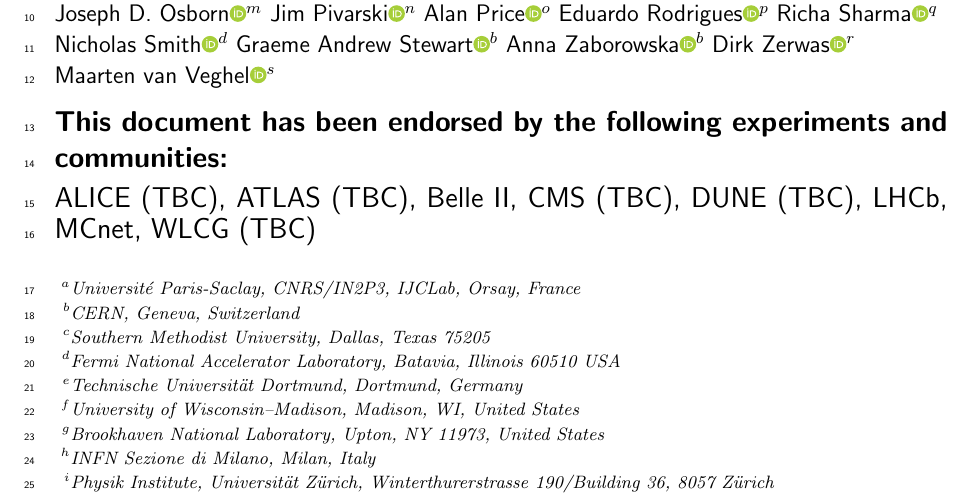
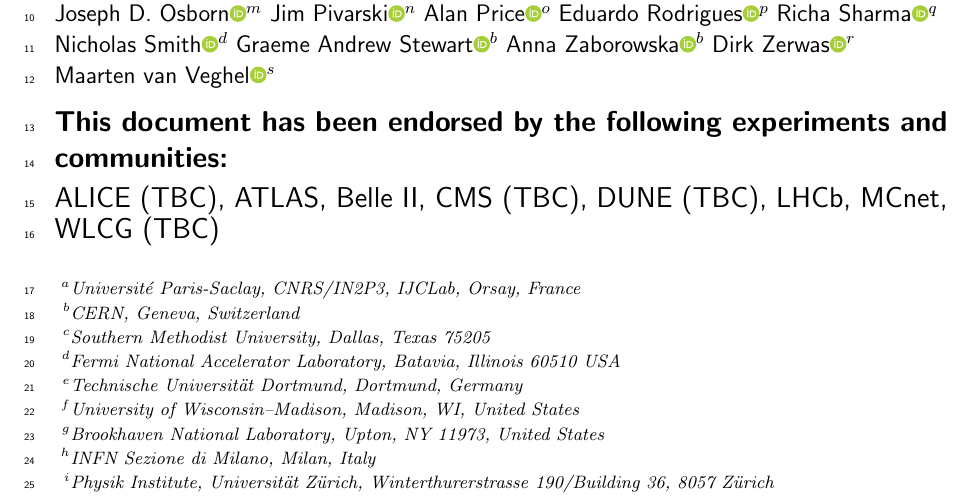
Before and after one commit to HSF/EPPSU-2025-Paper, a LaTeX document (hep-eppsu-software.tex, which reads hep-eppsu-software-endorsers.tex): part of page 1 of 19, cut so that both start at the same text. Compiled offline with pdfLaTeX.

Commit message:
ATLAS endorsement

```diff
--- a/hep-eppsu-software-endorsers.tex
+++ b/hep-eppsu-software-endorsers.tex
@@ -1,5 +1,5 @@
 \collaboration{ALICE (TBC)}
-\collaboration{ATLAS (TBC)}
+\collaboration{ATLAS}
 \collaboration{Belle II}
 \collaboration{CMS (TBC)}
 \collaboration{DUNE (TBC)}
```
